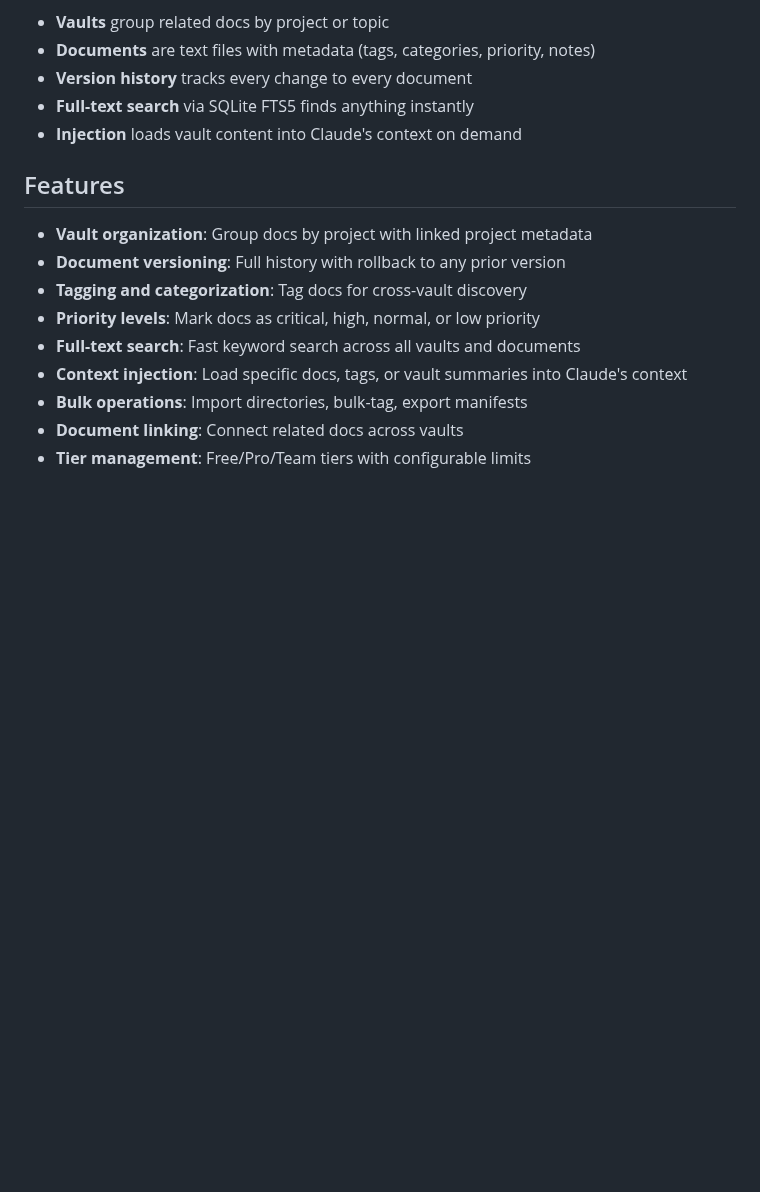
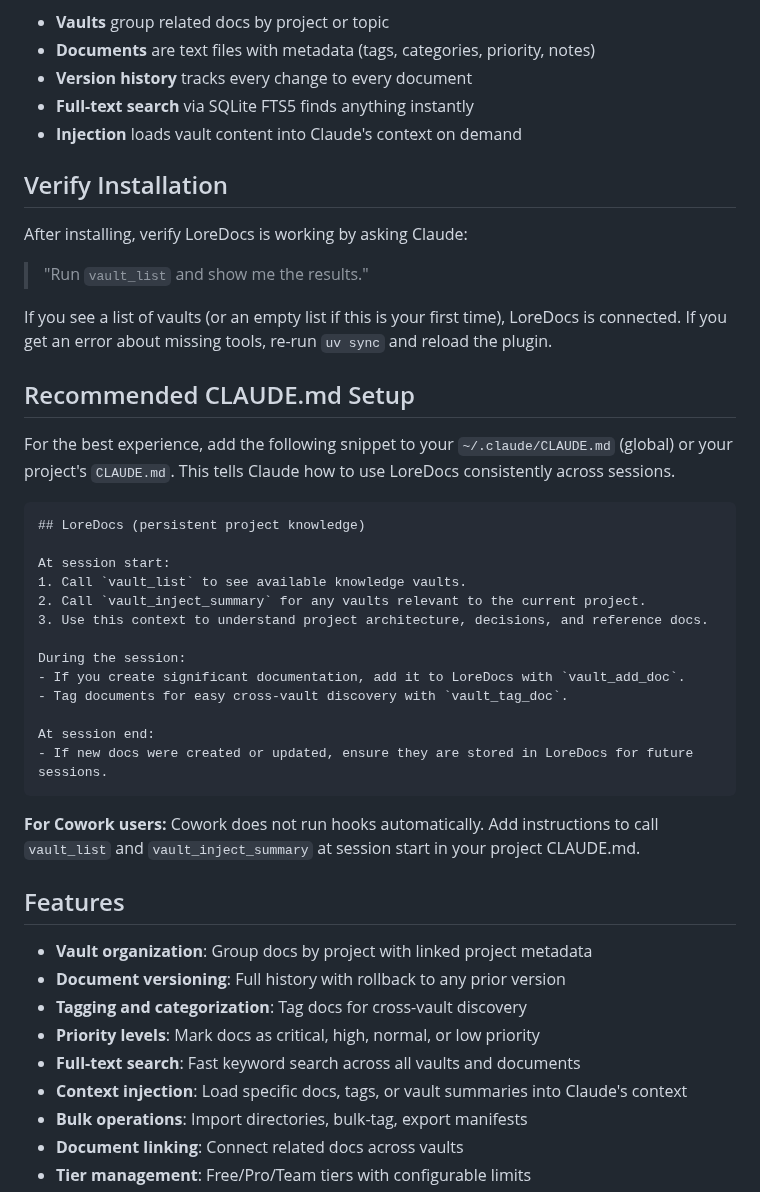
Before and after one commit to labyrinth-analytics/loredocs, a Markdown page: README.md, the part around the change. Rendered like a GitHub page; blank space fills up the shorter version.

Commit message:
ron: pipeline sync + plugin onboarding UX fixes (TODOs #23-26, #28-29)
Pipeline: Synced Debbie's 2026-03-31 decisions to PipelineDB (OPP-002/003/004
approved, OPP-013/015/016 approved-for-review with priorities).

Plugin hooks: Fixed LoreConvo plugin.json -- flattened nested hooks array and
added on_session_start.sh as second SessionStart hook so auto_load.py actually
fires. This was the #1 UX gap (sessions started cold every time).

READMEs: Added "Verify Installation" and "Recommended CLAUDE.md Setup" sections
to both LoreConvo and LoreDocs READMEs. Fixed personal path in LoreConvo README.
Fixed loreconvo-plugin license from MIT to BSL-1.1.

Cowork: Rewrote COWORK_RESTORE.md with correct tool names and CLAUDE.md
workaround as primary recommendation.

Also includes prior uncommitted work: DEBBIE_DASHBOARD updates, Madison agent
addition to CLAUDE.md, PIPELINE_AGENT_GUIDE.md (new file).

Co-Authored-By: Claude Opus 4.6 <noreply@anthropic.com>

````diff
--- a/README.md
+++ b/README.md
@@ -61,6 +61,36 @@ LoreDocs organizes knowledge into **vaults** -- named containers for related doc
 - **Version history** tracks every change to every document
 - **Full-text search** via SQLite FTS5 finds anything instantly
 - **Injection** loads vault content into Claude's context on demand
+
+## Verify Installation
+
+After installing, verify LoreDocs is working by asking Claude:
+
+> "Run `vault_list` and show me the results."
+
+If you see a list of vaults (or an empty list if this is your first time), LoreDocs is connected. If you get an error about missing tools, re-run `uv sync` and reload the plugin.
+
+## Recommended CLAUDE.md Setup
+
+For the best experience, add the following snippet to your `~/.claude/CLAUDE.md` (global) or your project's `CLAUDE.md`. This tells Claude how to use LoreDocs consistently across sessions.
+
+```markdown
+## LoreDocs (persistent project knowledge)
+
+At session start:
+1. Call `vault_list` to see available knowledge vaults.
+2. Call `vault_inject_summary` for any vaults relevant to the current project.
+3. Use this context to understand project architecture, decisions, and reference docs.
+
+During the session:
+- If you create significant documentation, add it to LoreDocs with `vault_add_doc`.
+- Tag documents for easy cross-vault discovery with `vault_tag_doc`.
+
+At session end:
+- If new docs were created or updated, ensure they are stored in LoreDocs for future sessions.
+```
+
+**For Cowork users:** Cowork does not run hooks automatically. Add instructions to call `vault_list` and `vault_inject_summary` at session start in your project CLAUDE.md.
 
 ## Features
 
````
